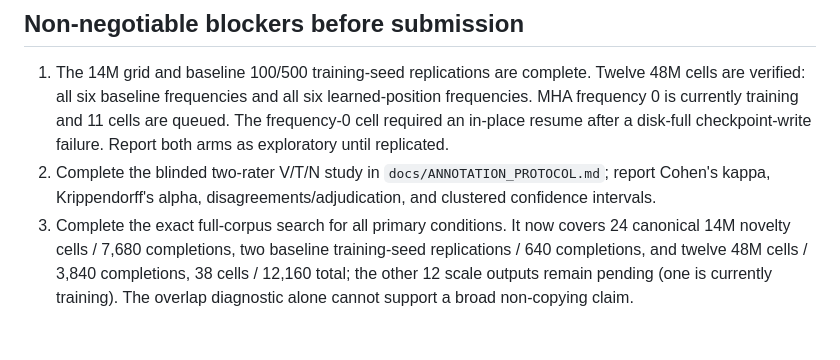
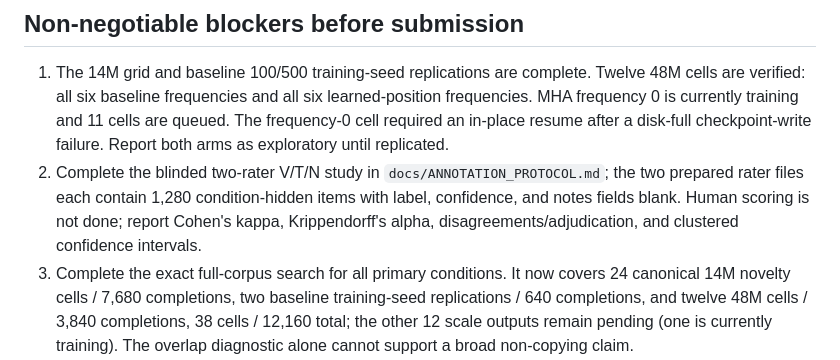
Before and after one commit to Aaravkhanal/canary-memorization-study, a Markdown page: docs/PUBLICATION_READINESS.md, the part around the change. Rendered like a GitHub page; blank space fills up the shorter version.

```diff
--- a/docs/PUBLICATION_READINESS.md
+++ b/docs/PUBLICATION_READINESS.md
@@ -21,8 +21,9 @@ artifact.
    all six baseline frequencies and all six learned-position frequencies. MHA frequency 0 is currently training
    and 11 cells are queued. The frequency-0 cell required
    an in-place resume after a disk-full checkpoint-write failure. Report both arms as exploratory until replicated.
-2. Complete the blinded two-rater V/T/N study in `docs/ANNOTATION_PROTOCOL.md`; report Cohen's kappa,
-   Krippendorff's alpha, disagreements/adjudication, and clustered confidence intervals.
+2. Complete the blinded two-rater V/T/N study in `docs/ANNOTATION_PROTOCOL.md`; the two prepared rater files each
+   contain 1,280 condition-hidden items with label, confidence, and notes fields blank. Human scoring is not done;
+   report Cohen's kappa, Krippendorff's alpha, disagreements/adjudication, and clustered confidence intervals.
 3. Complete the exact full-corpus search for all primary conditions. It now covers 24 canonical 14M novelty cells
    / 7,680 completions, two baseline training-seed replications / 640 completions, and twelve 48M cells / 3,840
    completions, 38 cells / 12,160 total; the other 12 scale outputs remain pending (one is currently training).
```
Also changed, not shown: test_results_summary.md (+2 -1 lines).
